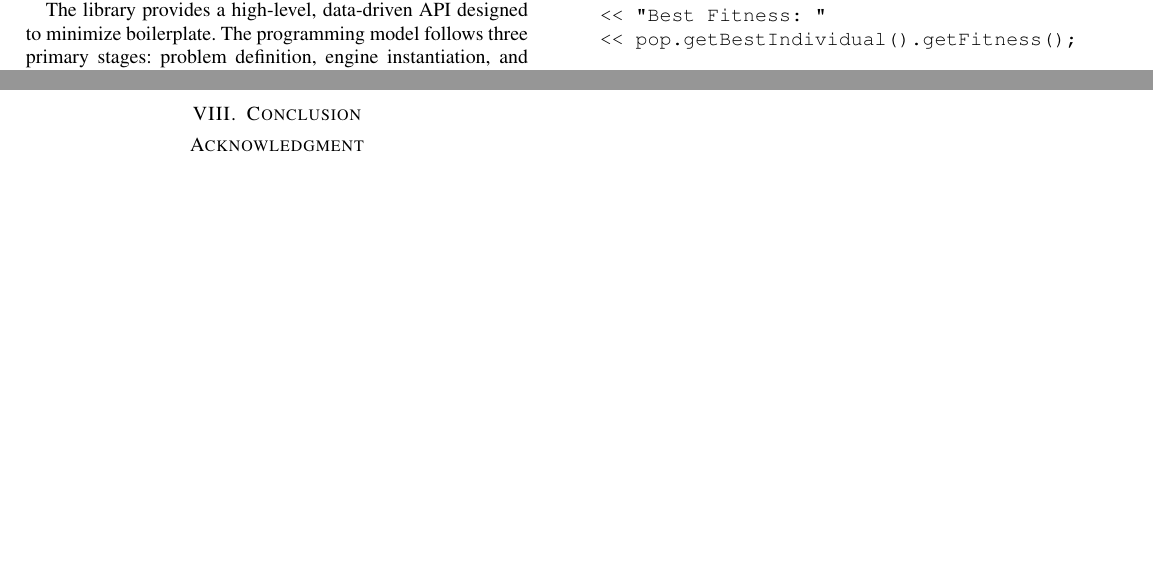
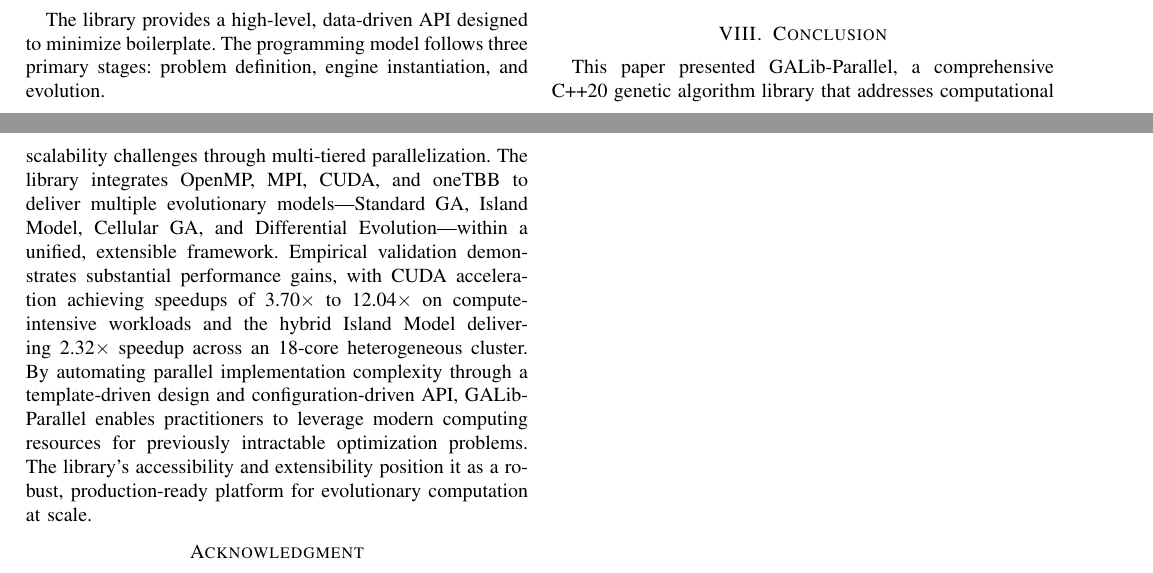
Before and after one commit to Martik-k/GALib-Parallel, a LaTeX paper (report/main.tex): two parts of pages 5 and 6 of 6, joined at a grey line, cut so that both start at the same text, the shorter picture padded with empty space. Compiled offline with pdfLaTeX.

Commit message:
feature: conclussion added

```diff
--- a/report/main.tex
+++ b/report/main.tex
@@ -292,6 +292,7 @@ std::cout
     \end{figure}
 
     \section{Conclusion}
+    This paper presented GALib-Parallel, a comprehensive C++20 genetic algorithm library that addresses computational scalability challenges through multi-tiered parallelization. The library integrates OpenMP, MPI, CUDA, and oneTBB to deliver multiple evolutionary models---Standard GA, Island Model, Cellular GA, and Differential Evolution---within a unified, extensible framework. Empirical validation demonstrates substantial performance gains, with CUDA acceleration achieving speedups of 3.70$\times$ to 12.04$\times$ on compute-intensive workloads and the hybrid Island Model delivering 2.32$\times$ speedup across an 18-core heterogeneous cluster. By automating parallel implementation complexity through a template-driven design and configuration-driven API, GALib-Parallel enables practitioners to leverage modern computing resources for previously intractable optimization problems. The library's accessibility and extensibility position it as a robust, production-ready platform for evolutionary computation at scale.
 
     \section*{Acknowledgment}
 
```
